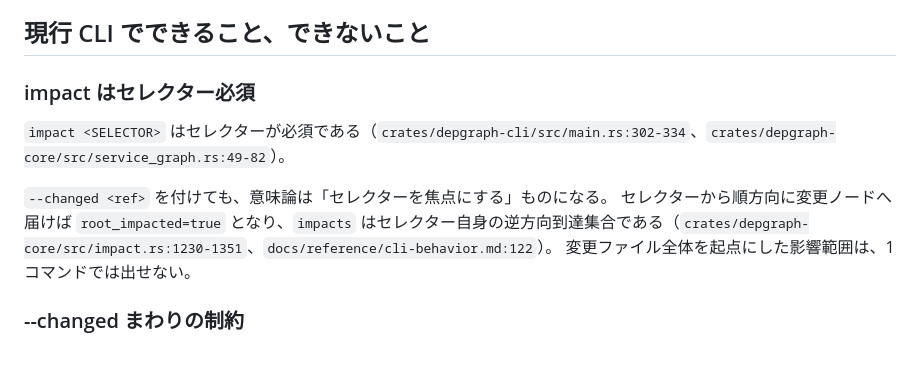
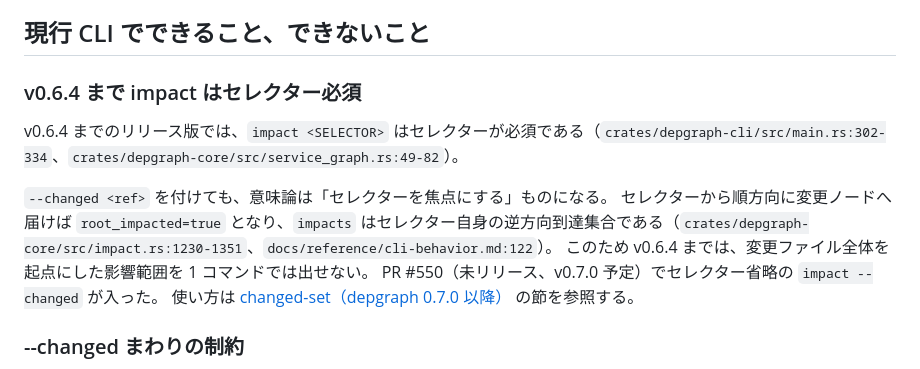
Before and after one commit to TamaT-LLC/depgraph-cli, a Markdown page: docs/40_arch_design/design-github-action-pr-impact.md, the part around the change. Rendered like a GitHub page.

Commit message:
docs: 設計メモの「セレクター必須」節を v0.6.4 までの挙動として書き直し changed-set 節を参照する
Co-Authored-By: Claude Opus 5.5 <noreply@anthropic.com>

```diff
--- a/docs/40_arch_design/design-github-action-pr-impact.md
+++ b/docs/40_arch_design/design-github-action-pr-impact.md
@@ -32,13 +32,15 @@ fork PR では `pull_request_target` を使わない。
 
 ## 現行 CLI でできること、できないこと
 
-### impact はセレクター必須
+### v0.6.4 まで impact はセレクター必須
 
-`impact <SELECTOR>` はセレクターが必須である（`crates/depgraph-cli/src/main.rs:302-334`、`crates/depgraph-core/src/service_graph.rs:49-82`）。
+v0.6.4 までのリリース版では、`impact <SELECTOR>` はセレクターが必須である（`crates/depgraph-cli/src/main.rs:302-334`、`crates/depgraph-core/src/service_graph.rs:49-82`）。
 
 `--changed <ref>` を付けても、意味論は「セレクターを焦点にする」ものになる。
 セレクターから順方向に変更ノードへ届けば `root_impacted=true` となり、`impacts` はセレクター自身の逆方向到達集合である（`crates/depgraph-core/src/impact.rs:1230-1351`、`docs/reference/cli-behavior.md:122`）。
-変更ファイル全体を起点にした影響範囲は、1 コマンドでは出せない。
+このため v0.6.4 までは、変更ファイル全体を起点にした影響範囲を 1 コマンドでは出せない。
+PR #550（未リリース、v0.7.0 予定）でセレクター省略の `impact --changed` が入った。
+使い方は [changed-set（depgraph 0.7.0 以降）](#changed-setdepgraph-070-以降) の節を参照する。
 
 ### --changed まわりの制約
 
```
